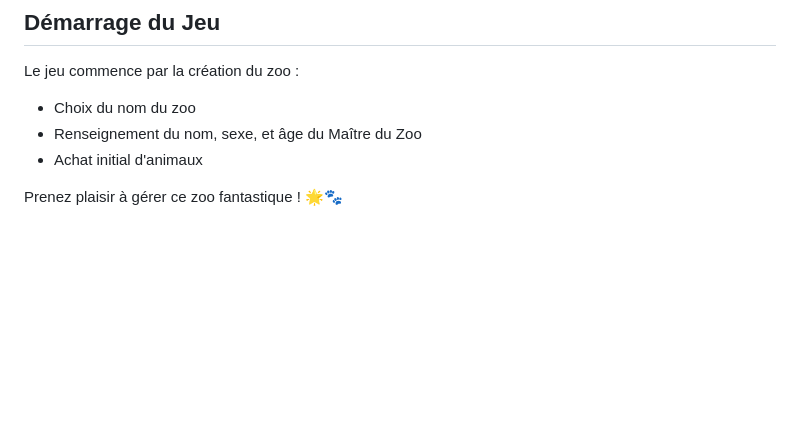
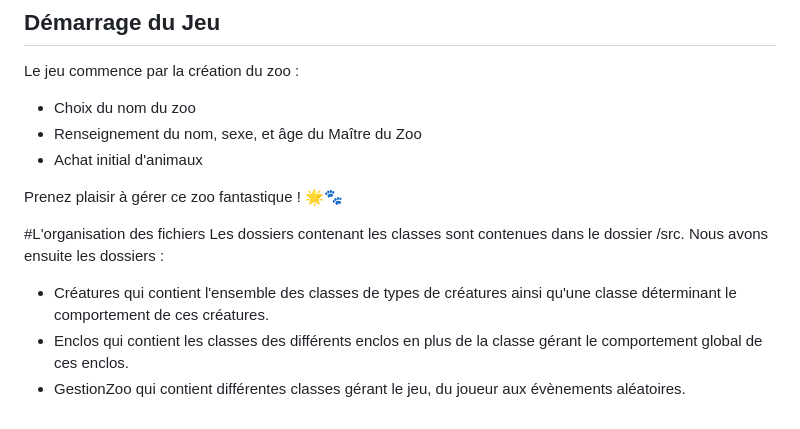
Before and after one commit to MESLIMOHAMEDM22005188/ProjetZoo, a Markdown page: README.md, the part around the change. Drawn GitHub-style; blank space fills up the shorter version.

```diff
--- a/README.md
+++ b/README.md
@@ -110,3 +110,10 @@ Le jeu commence par la création du zoo :
 - Achat initial d'animaux
 
 Prenez plaisir à gérer ce zoo fantastique ! 🌟🐾
+
+
+#L'organisation des fichiers
+Les dossiers contenant les classes sont contenues dans le dossier /src. Nous avons ensuite les dossiers :
+ - Créatures qui contient l'ensemble des classes de types de créatures ainsi qu'une classe déterminant le comportement de ces créatures.
+ - Enclos qui contient les classes des différents enclos en plus de la classe gérant le comportement global de ces enclos.
+ - GestionZoo qui contient différentes classes gérant le jeu, du joueur aux évènements aléatoires.
```
